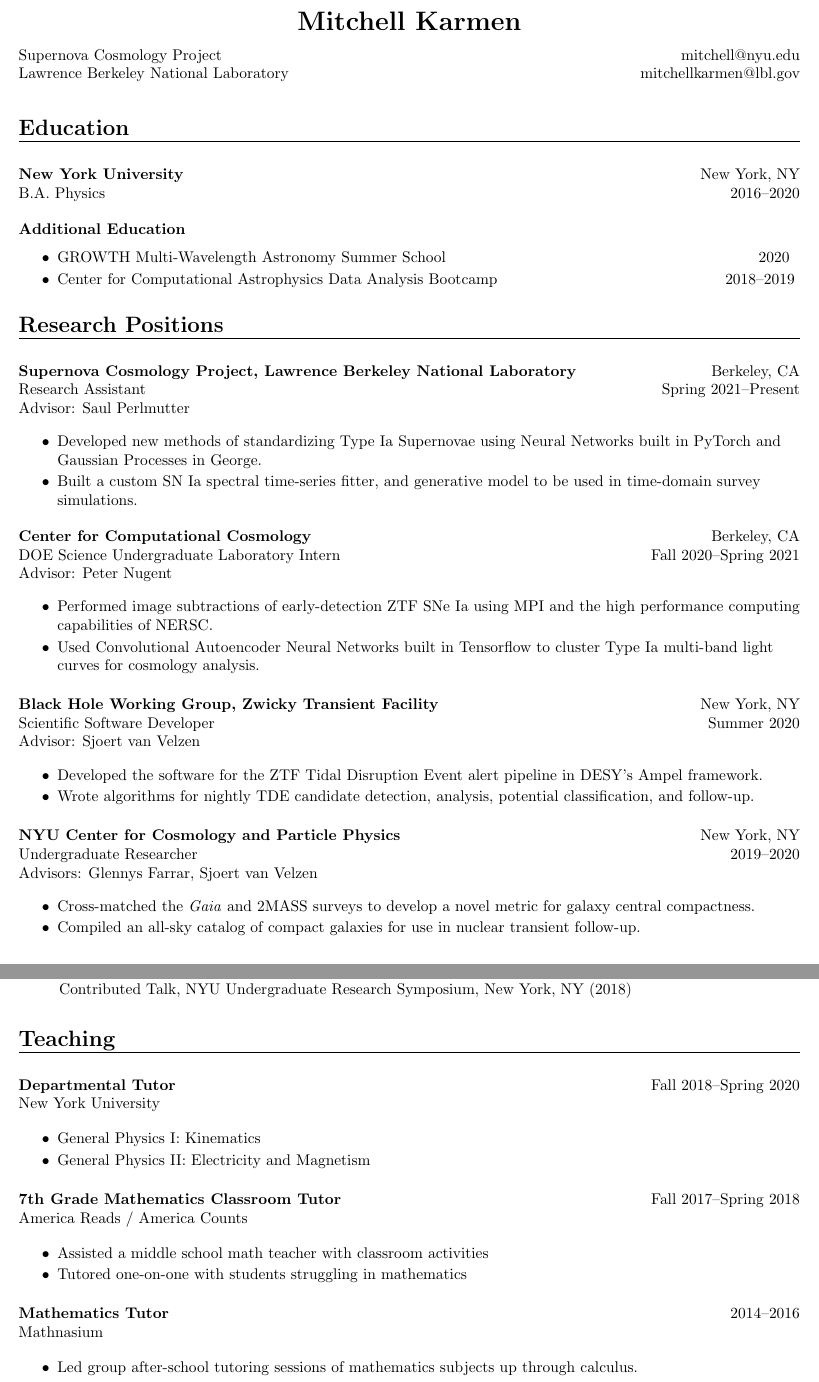
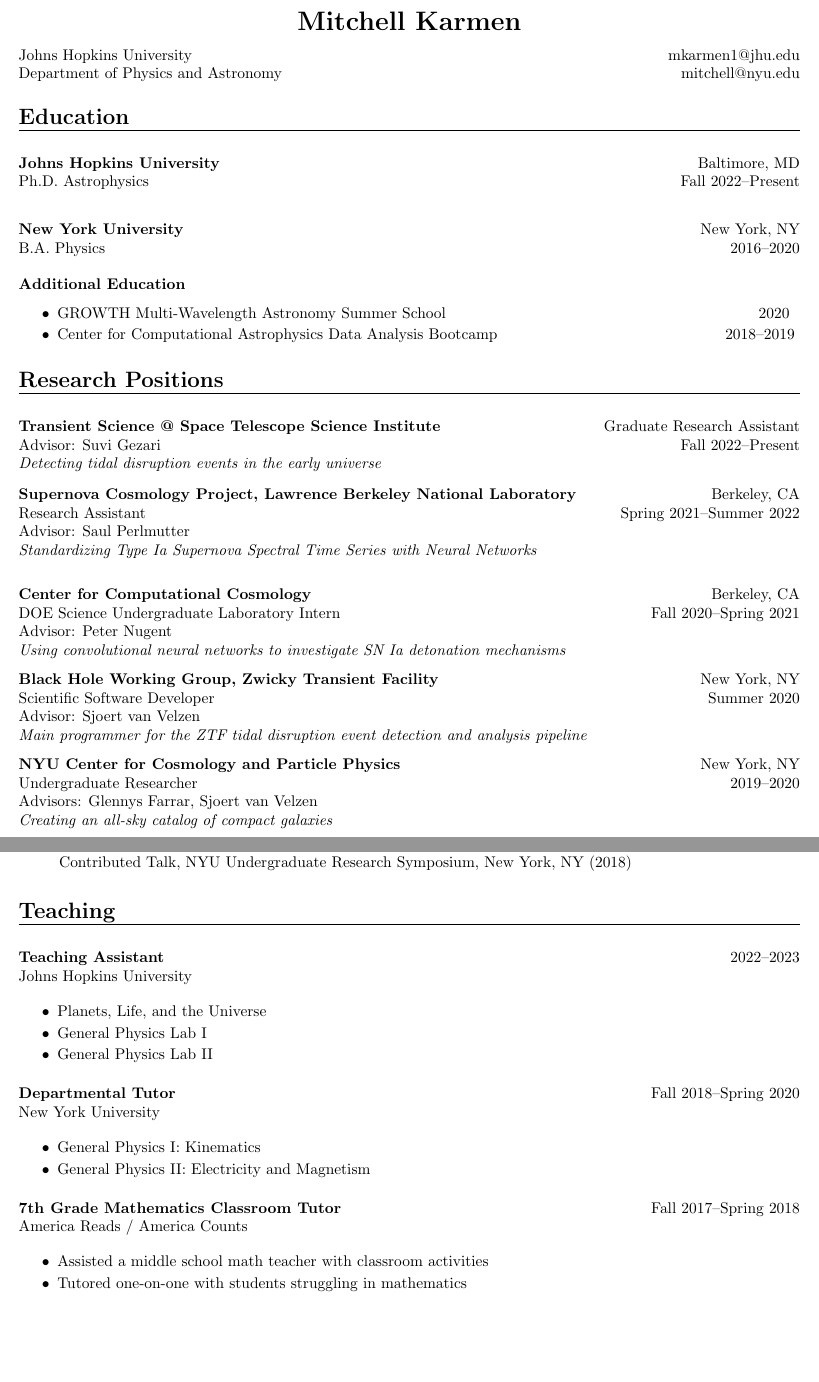
Before and after one commit to mitchellkarmen/CV, a LaTeX document (main.tex): two parts of pages 1 and 3 of 3, joined at a grey line, cut so that both start at the same text, the shorter picture padded with empty space. Compiled offline with pdfLaTeX.

Commit message:
graduate research

```diff
--- a/main.tex
+++ b/main.tex
@@ -69,14 +69,16 @@
 \end{center}
 
 \begin{tabular*}{7in}{l@{\extracolsep{\fill}}l}
-    Supernova Cosmology Project & \hfill mitchell@nyu.edu \\
-    Lawrence Berkeley National Laboratory & \hfill mitchellkarmen@lbl.gov \\
+    Johns Hopkins University & \hfill mkarmen1@jhu.edu \\
+     Department of Physics and Astronomy & \hfill mitchell@nyu.edu \\
 \end{tabular*}
 \\
 
-\vspace{0.1in}
+%\vspace{0.1in}
 
 \resheading{Education}
+
+\ressubheading{Johns Hopkins University}{Baltimore, MD}{Ph.D. Astrophysics}{Fall 2022--Present}{}{}{}
 
     \ressubheading{New York University}{New York, NY}{B.A. Physics}{2016--2020}{}{}{}
 
@@ -90,35 +92,43 @@
 
 \resheading{Research Positions}
 
-    \ressubheading{Supernova Cosmology Project, Lawrence Berkeley National Laboratory}{Berkeley, CA}{Research Assistant}{Spring 2021--Present}{Advisor: Saul Perlmutter}
+    \ressubheading{Transient Science @ Space Telescope Science Institute}{Graduate Research Assistant}{Advisor: Suvi Gezari}{Fall 2022--Present \\
+    \textit{Detecting tidal disruption events in the early universe}}
 
-        \begin{itemize}
-                \resitem{Developed new methods of standardizing Type Ia
-                    Supernovae using Neural Networks built in PyTorch and Gaussian Processes in George.}
+    \ressubheading{Supernova Cosmology Project, Lawrence Berkeley National Laboratory}{Berkeley, CA}{Research Assistant}{Spring 2021--Summer 2022}{Advisor: Saul Perlmutter \\ \textit{Standardizing Type Ia Supernova Spectral Time Series with Neural Networks}}
 
-                \resitem{Built a custom SN Ia spectral time-series fitter, and generative model to be used in time-domain survey simulations.}
-        \end{itemize}
+        % \begin{itemize}
+        %         \resitem{Developed new methods of standardizing Type Ia
+        %             Supernovae (SNe Ia) using Neural Networks built in PyTorch and Gaussian Processes in George.}
 
-    \ressubheading{Center for Computational Cosmology}{Berkeley, CA}{DOE Science Undergraduate Laboratory Intern}{Fall 2020--Spring 2021}{Advisor: Peter Nugent}
+        %         \resitem{Built a custom SNe Ia spectral time-series fitter, and generative model to be used in time-domain survey simulations.}
+        % \end{itemize}
 
-        \begin{itemize}
-                \resitem{Performed image subtractions of early-detection ZTF SNe Ia using MPI and the high performance computing capabilities of NERSC.}
-                \resitem{Used Convolutional Autoencoder Neural Networks built in Tensorflow to cluster Type Ia multi-band light curves for cosmology analysis.}
-        \end{itemize}
+    \ressubheading{Center for Computational Cosmology}{Berkeley, CA}{DOE Science Undergraduate Laboratory Intern}{Fall 2020--Spring 2021}{Advisor: Peter Nugent \\
+    \textit{Using convolutional neural networks to investigate SN Ia detonation mechanisms}}
 
-    \ressubheading{Black Hole Working Group, Zwicky Transient Facility}{New York, NY}{Scientific Software Developer}{Summer 2020}{Advisor: Sjoert van Velzen}
+        % \begin{itemize}
+        %         \resitem{Performed image subtractions of early-detection Zwicky Transient Facility SNe Ia using MPI and the high performance computing capabilities of NERSC.}
+        %         \resitem{Used Convolutional Autoencoder Neural Networks built in Tensorflow to cluster Type Ia multi-band light curves for cosmology analysis.}
+        % \end{itemize}
 
-        \begin{itemize}
-                \resitem{Developed the software for the ZTF Tidal Disruption Event alert pipeline in DESY's Ampel framework.}
-                \resitem{Wrote algorithms for nightly TDE candidate detection, analysis, potential classification, and follow-up.}
-        \end{itemize}
+    \ressubheading{Black Hole Working Group, Zwicky Transient Facility}{New York, NY}{Scientific Software Developer}{Summer 2020}{Advisor: Sjoert van Velzen \\
+    \textit{Main programmer for the ZTF tidal disruption event detection and analysis pipeline}}
 
-    \ressubheading{NYU Center for Cosmology and Particle Physics}{New York, NY}{Undergraduate Researcher}{2019--2020}{Advisors: Glennys Farrar, Sjoert van Velzen}
+        % \begin{itemize}
+        %         \resitem{Developed the software for the ZTF Tidal Disruption Event alert pipeline in DESY's Ampel framework.}
+        %         \resitem{Wrote algorithms for nightly TDE candidate detection, analysis, potential classification, and follow-up.}
+        % \end{itemize}
 
-        \begin{itemize}
-                \resitem{Cross-matched the \textit{Gaia} and 2MASS surveys to develop a novel metric for galaxy central compactness.}
-                \resitem{Compiled an all-sky catalog of compact galaxies for use in nuclear transient follow-up.}
-        \end{itemize}
+    \ressubheading{NYU Center for Cosmology and Particle Physics}{New York, NY}{Undergraduate Researcher}{2019--2020}{Advisors: Glennys Farrar, Sjoert van Velzen \\
+    \textit{Creating an all-sky catalog of compact galaxies}}
+
+        % \begin{itemize}
+        %         \resitem{Cross-matched the \textit{Gaia} and 2MASS surveys to develop a novel metric for galaxy central compactness.}
+        %         \resitem{Compiled an all-sky catalog of compact galaxies for use in nuclear transient follow-up.}
+        % \end{itemize}
+
+\clearpage
 
 \resheading{Publications}
 
@@ -137,8 +147,6 @@
         \vspace{-5pt}
 
     \end{itemize}
-
-\resheading{}
 
 \resheading{Awards and Grants}
 
@@ -207,6 +211,15 @@
 
 \resheading{Teaching}
 
+    \ressubheading{Teaching Assistant}{2022--2023}{Johns Hopkins University}{}{}
+    \vspace{-0.15in}
+
+    \begin{itemize}
+        \resitem{Planets, Life, and the Universe}
+        \resitem{General Physics Lab I}
+        \resitem{General Physics Lab II}
+    \end{itemize}
+
     \ressubheading{Departmental Tutor}{Fall 2018--Spring 2020}{New York University}{}{}
     \vspace{-0.15in}
 
@@ -223,12 +236,12 @@
             \resitem{Tutored one-on-one with students struggling in mathematics}
         \end{itemize}
 
-    \ressubheading{Mathematics Tutor}{2014--2016}{Mathnasium}{}{}
-    \vspace{-0.15in}
+    % \ressubheading{Mathematics Tutor}{2014--2016}{Mathnasium}{}{}
+    % \vspace{-0.15in}
 
-        \begin{itemize}
-            \resitem{Led group after-school tutoring sessions of mathematics subjects up through calculus.}
-        \end{itemize}
+    %     \begin{itemize}
+    %         \resitem{Led group after-school tutoring sessions of mathematics subjects up through calculus.}
+    %     \end{itemize}
 
 
 \end{document}
```
Also changed, not shown: main.tex (12 more changed lines).
